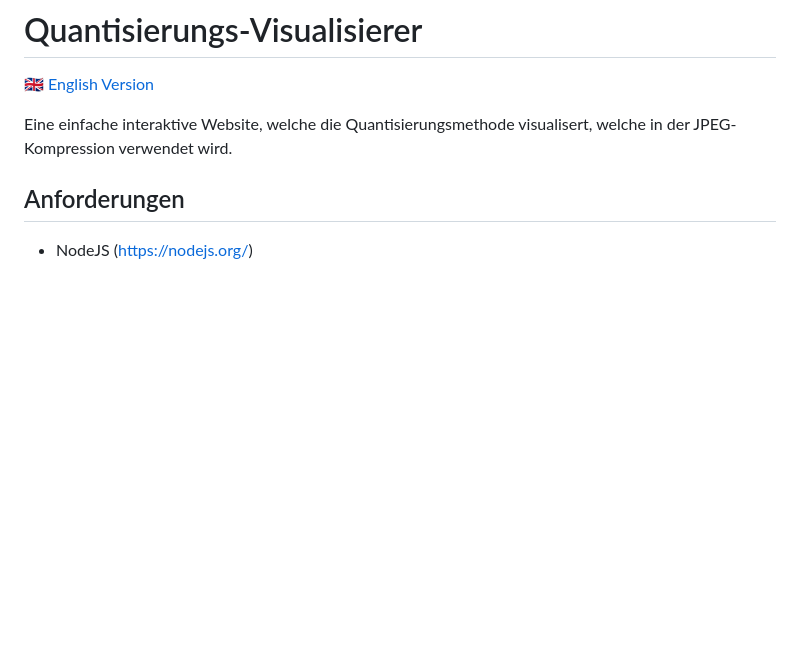
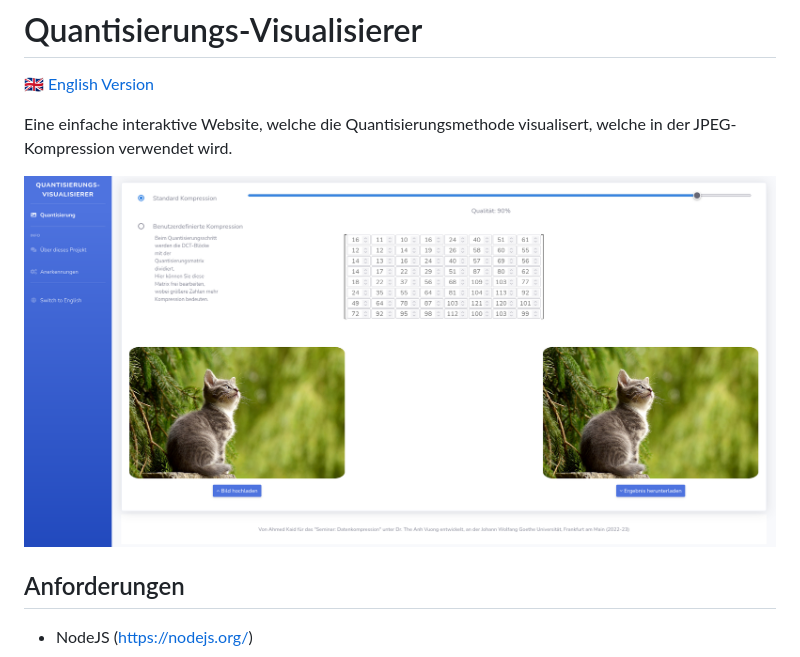
Before and after one commit to Ahmed-Kaid/quantization-visualizer, a Markdown page: README.de.md, the part around the change. Rendered like a GitHub page; pictures changed too: img/screenshot_de.png (added); blank space fills up the shorter version.

Commit message:
Added screenshot in README

```diff
--- a/README.de.md
+++ b/README.de.md
@@ -3,6 +3,8 @@
 [🇬🇧 English Version](https://github.com/Ahmed-Kaid/quantization-visualizer/blob/main/README.md)
 
 Eine einfache interaktive Website, welche die Quantisierungsmethode visualisert, welche in der JPEG-Kompression verwendet wird.
+
+![Screenshot of the Page](img/screenshot_de.png)
 
 ## Anforderungen
 
```
Also changed, not shown: README.md (+2 -0 lines), img/screenshot.png (added).
